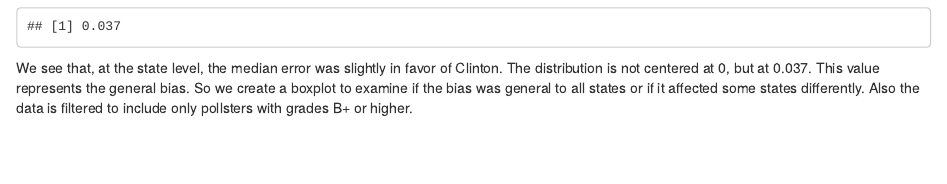
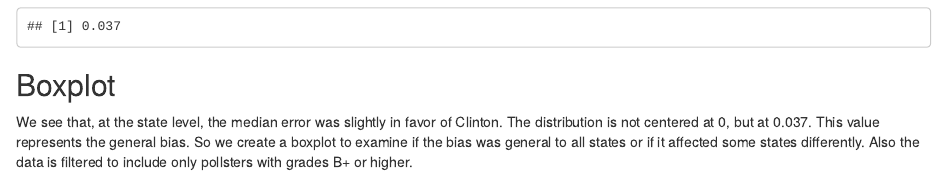
Before and after one commit to mukilar/Election2016, an R Markdown document (elections2016.Rmd): the page in a window 1100 px wide, from 4880 px down. Rendered offline with R 4.5, knitr and Pandoc, with nearby package versions.

Commit message:
Update elections2016.Rmd
Added boxplots

````diff
--- a/elections2016.Rmd
+++ b/elections2016.Rmd
@@ -120,6 +120,7 @@
 median(errors$error)
 ```
 
+## Boxplot
 We see that, at the state level, the median error was slightly in favor of Clinton. The distribution is not centered at 0, but at 0.037. This value represents the general bias. So we create a boxplot to examine if the bias was general to all states or if it affected some states differently. Also the data is filtered to include only pollsters with grades B+ or higher.
 
 ```{r fig.height = 9, fig.width = 7, echo=FALSE}
````
